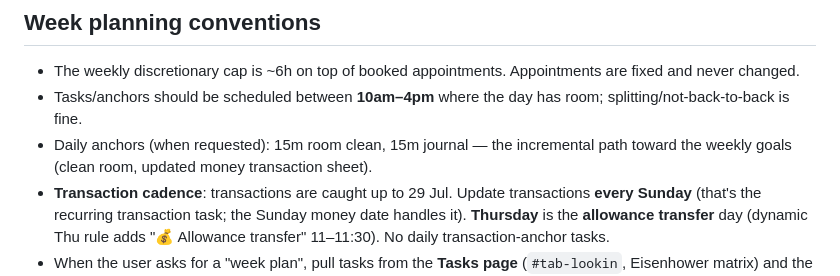
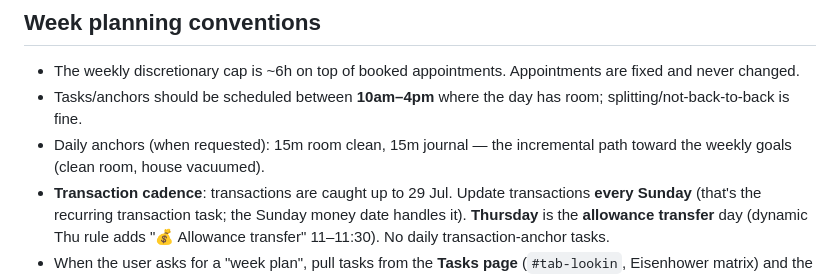
Before and after one commit to dbuatti/static-planner, a Markdown page: AGENTS.md, the part around the change. GitHub-like rendering.

Commit message:
Update AGENTS.md weekly goal to house vacuumed

```diff
--- a/AGENTS.md
+++ b/AGENTS.md
@@ -13,7 +13,7 @@
 ## Week planning conventions
 - The weekly discretionary cap is ~6h on top of booked appointments. Appointments are fixed and never changed.
 - Tasks/anchors should be scheduled between **10am–4pm** where the day has room; splitting/not-back-to-back is fine.
-- Daily anchors (when requested): 15m room clean, 15m journal — the incremental path toward the weekly goals (clean room, updated money transaction sheet).
+- Daily anchors (when requested): 15m room clean, 15m journal — the incremental path toward the weekly goals (clean room, house vacuumed).
 - **Transaction cadence**: transactions are caught up to 29 Jul. Update transactions **every Sunday** (that's the recurring transaction task; the Sunday money date handles it). **Thursday** is the **allowance transfer** day (dynamic Thu rule adds "💰 Allowance transfer" 11–11:30). No daily transaction-anchor tasks.
 - When the user asks for a "week plan", pull tasks from the **Tasks page** (`#tab-lookin`, Eisenhower matrix) and the Strategy cards — not invented tasks.
 - Blood test is a **walk-in on Mon 17 Aug 8–9am**, not a "book it" task. It is due 4 weeks from 20 Jul, so it must stay on/after 17 Aug.
```
